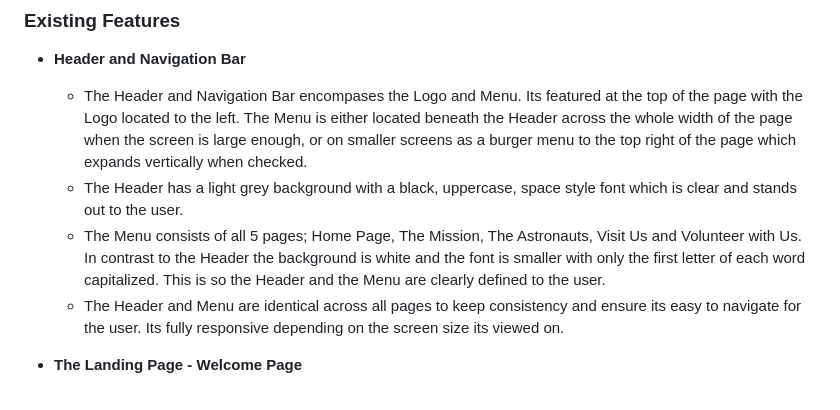
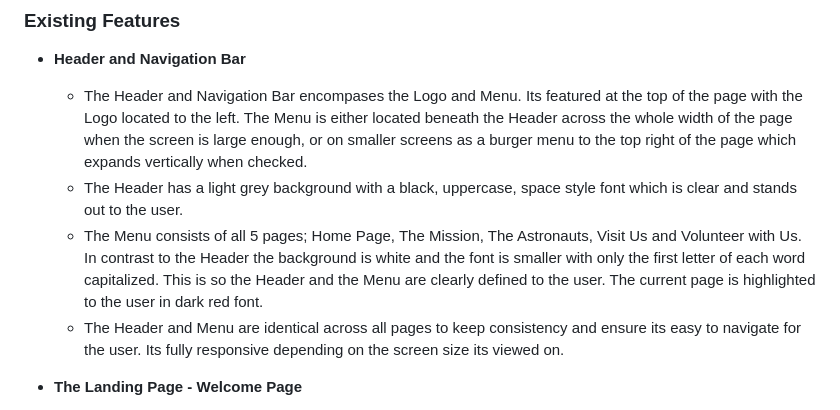
Before and after one commit to cgalpin92/project-portfolio1-moonlandingmuseum, a Markdown page: README.md, the part around the change printed below. GitHub-like rendering.

```diff
--- a/README.md
+++ b/README.md
@@ -32,7 +32,7 @@ Users of the website will not only be able to find out what the Museum showcases
 
   - The Header and Navigation Bar encompases the Logo and Menu. Its featured at the top of the page with the Logo located to the left. The Menu is either located beneath the Header across the whole width of the page when the screen is large enough, or on smaller screens as a burger menu to the top right of the page which expands vertically when checked.
   - The Header has a light grey background with a black, uppercase, space style font which is clear and stands out to the user.
-  - The Menu consists of all 5 pages; Home Page, The Mission, The Astronauts, Visit Us and Volunteer with Us. In contrast to the Header the background is white and the font is smaller with only the first letter of each word capitalized. This is so the Header and the Menu are clearly defined to the user.
+  - The Menu consists of all 5 pages; Home Page, The Mission, The Astronauts, Visit Us and Volunteer with Us. In contrast to the Header the background is white and the font is smaller with only the first letter of each word capitalized. This is so the Header and the Menu are clearly defined to the user. The current page is highlighted to the user in dark red font.
   - The Header and Menu are identical across all pages to keep consistency and ensure its easy to navigate for the user. Its fully responsive depending on the screen size its viewed on.
 
 - __The Landing Page - Welcome Page__
```
Also changed, not shown: other parts of README.md (+1 -1 lines), media/moonlandingmuseum-mockup.png (added).
